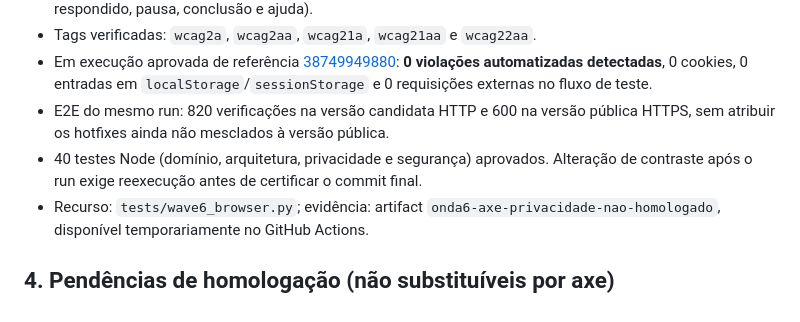
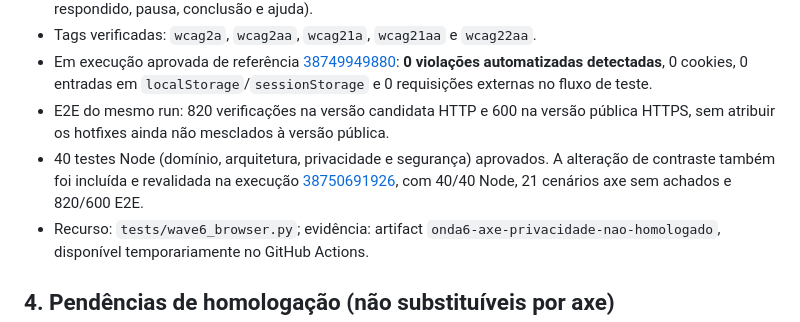
Before and after one commit to ricmurtapsicologia/Trilha-da-clareza, a Markdown page: docs/ONDA_6_SEGURANCA_PRIVACIDADE_ACESSIBILIDADE.md, the part around the change. GitHub-like rendering.

Commit message:
docs(onda6): registrar validação final do contraste e WCAG automatizada

```diff
--- a/docs/ONDA_6_SEGURANCA_PRIVACIDADE_ACESSIBILIDADE.md
+++ b/docs/ONDA_6_SEGURANCA_PRIVACIDADE_ACESSIBILIDADE.md
@@ -31,7 +31,7 @@
 - Tags verificadas: `wcag2a`, `wcag2aa`, `wcag21a`, `wcag21aa` e `wcag22aa`.
 - Em execução aprovada de referência [38749949880](https://github.com/ricmurtapsicologia/Trilha-da-clareza/actions/runs/38749949880): **0 violações automatizadas detectadas**, 0 cookies, 0 entradas em `localStorage`/`sessionStorage` e 0 requisições externas no fluxo de teste.
 - E2E do mesmo run: 820 verificações na versão candidata HTTP e 600 na versão pública HTTPS, sem atribuir os hotfixes ainda não mesclados à versão pública.
-- 40 testes Node (domínio, arquitetura, privacidade e segurança) aprovados. Alteração de contraste após o run exige reexecução antes de certificar o commit final.
+- 40 testes Node (domínio, arquitetura, privacidade e segurança) aprovados. A alteração de contraste também foi incluída e revalidada na execução [38750691926](https://github.com/ricmurtapsicologia/Trilha-da-clareza/actions/runs/38750691926), com 40/40 Node, 21 cenários axe sem achados e 820/600 E2E.
 - Recurso: `tests/wave6_browser.py`; evidência: artifact `onda6-axe-privacidade-nao-homologado`, disponível temporariamente no GitHub Actions.
 
 ## 4. Pendências de homologação (não substituíveis por axe)
```
